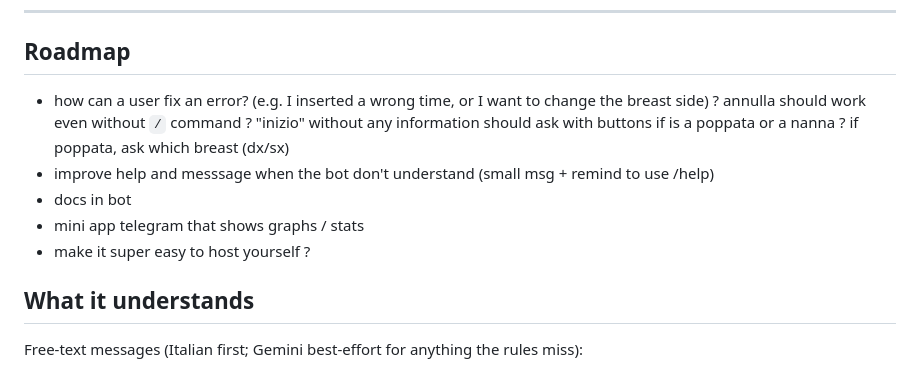
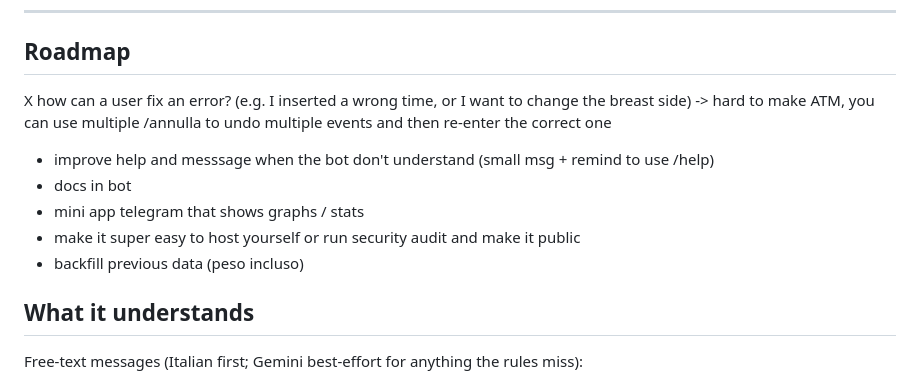
Before and after one commit to albertodeago/poppata-bot, a Markdown page: README.md, the part around the change. Rendered like a GitHub page.

```diff
--- a/README.md
+++ b/README.md
@@ -18,14 +18,12 @@ Single baby, single allow-listed group chat.
 
 ## Roadmap
 
-- how can a user fix an error? (e.g. I inserted a wrong time, or I want to change the breast side)
-? annulla should work even without `/` command
-? "inizio" without any information should ask with buttons if is a poppata or a nanna
-  ? if poppata, ask which breast (dx/sx)
+X how can a user fix an error? (e.g. I inserted a wrong time, or I want to change the breast side) -> hard to make ATM, you can use multiple /annulla to undo multiple events and then re-enter the correct one
 - improve help and messsage when the bot don't understand (small msg + remind to use /help)
 - docs in bot
 - mini app telegram that shows graphs / stats
-- make it super easy to host yourself ?
+- make it super easy to host yourself or run security audit and make it public
+- backfill previous data (peso incluso)
 
 ## What it understands
 
```
